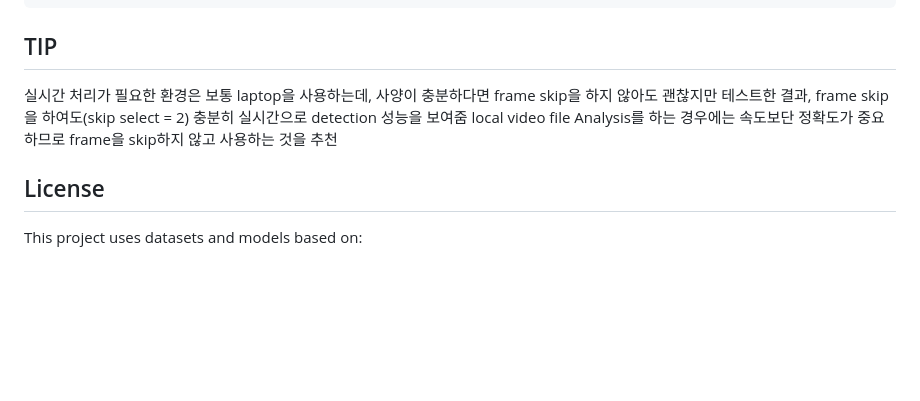
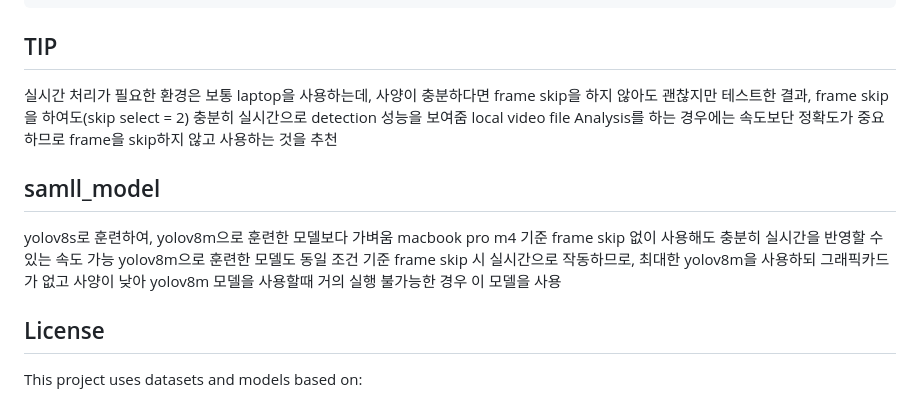
Before and after one commit to Ksminii/WIFI-SAR, a Markdown page: object_detection/README.md, the part around the change. GitHub-like rendering; blank space fills up the shorter version.

```diff
--- a/object_detection/README.md
+++ b/object_detection/README.md
@@ -166,6 +166,13 @@ python detection.py
 테스트한 결과, frame skip을 하여도(skip select = 2) 충분히 실시간으로 detection 성능을 보여줌
 local video file Analysis를 하는 경우에는 속도보단 정확도가 중요하므로 frame을 skip하지 않고 사용하는 것을 추천
 
+## samll_model
+
+yolov8s로 훈련하여, yolov8m으로 훈련한 모델보다 가벼움
+macbook pro m4 기준 frame skip 없이 사용해도 충분히 실시간을 반영할 수 있는 속도 가능
+yolov8m으로 훈련한 모델도 동일 조건 기준 frame skip 시 실시간으로 작동하므로, 최대한 yolov8m을 사용하되
+그래픽카드가 없고 사양이 낮아 yolov8m 모델을 사용할때 거의 실행 불가능한 경우 이 모델을 사용
+
 ## License
 
 This project uses datasets and models based on:
```
